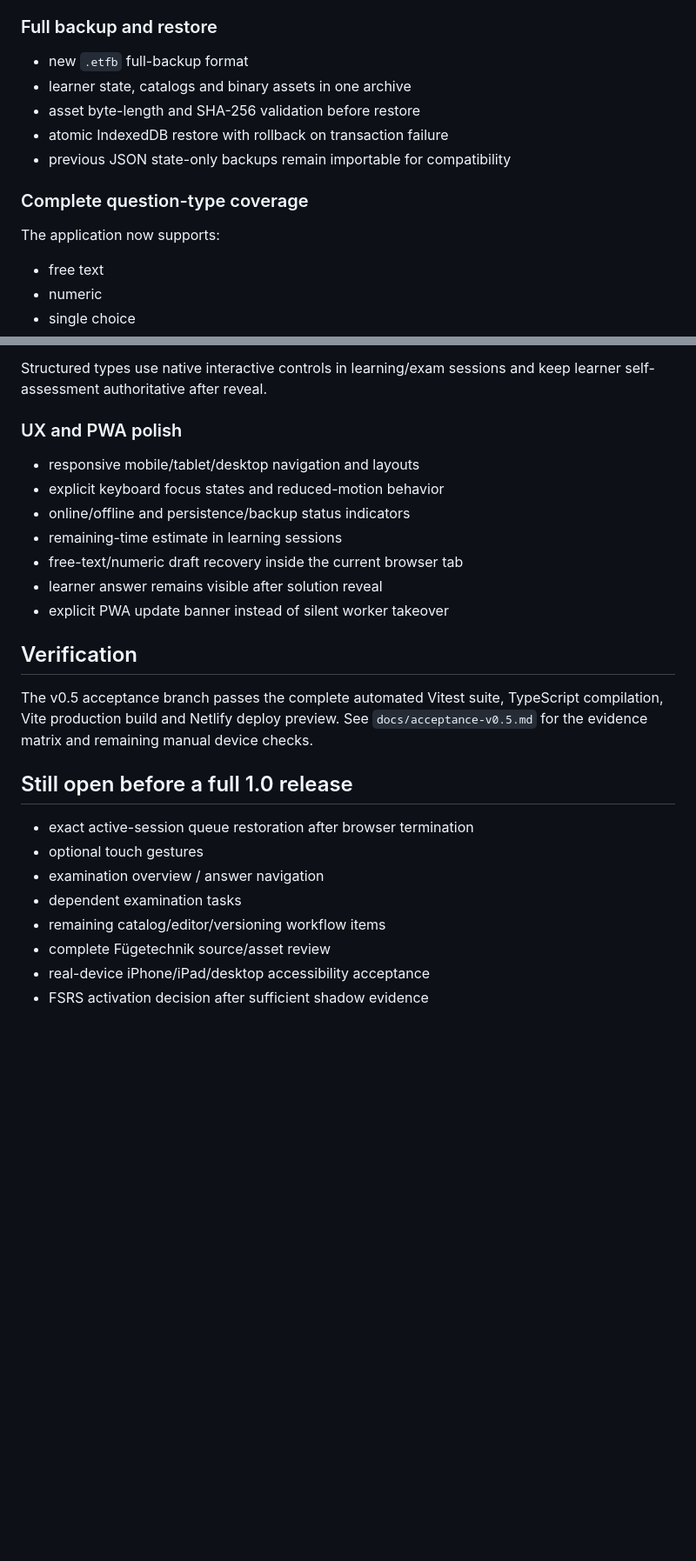
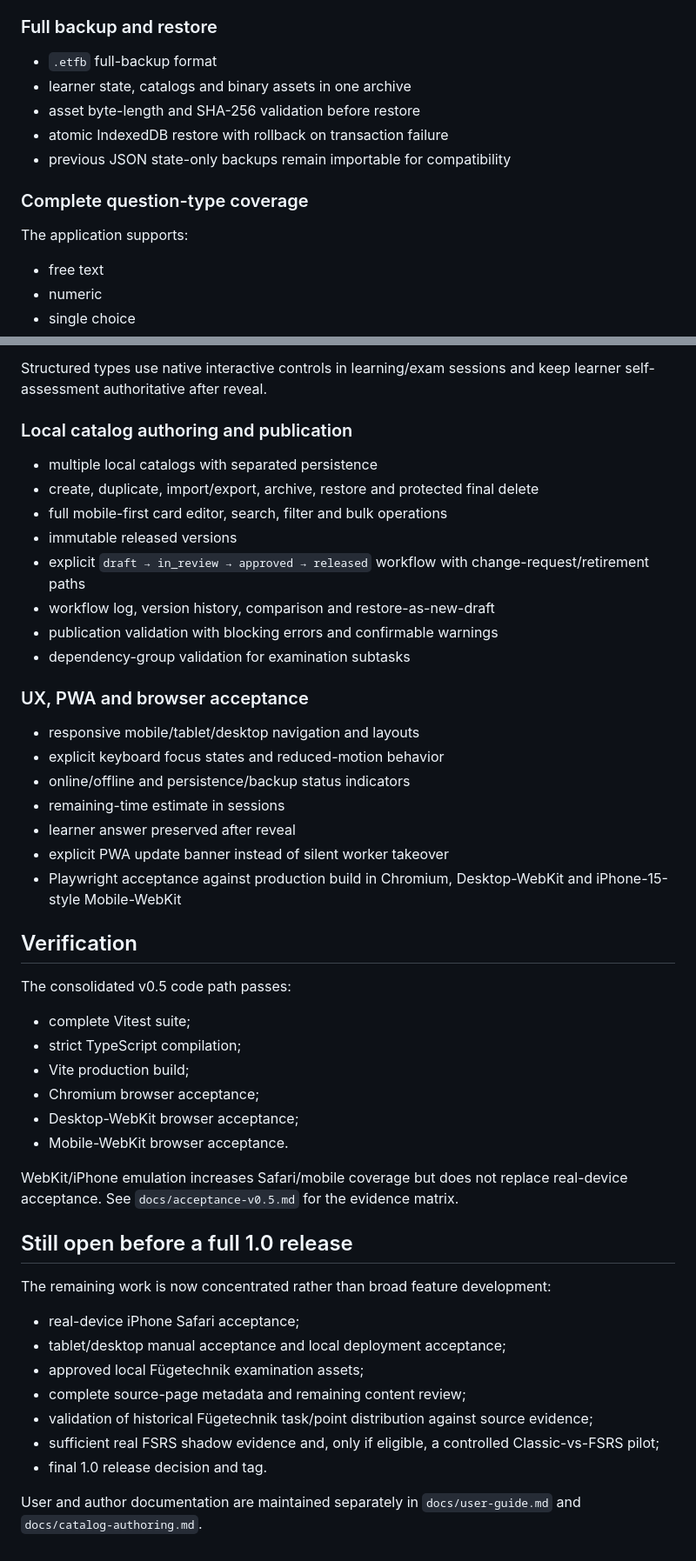
Before and after one commit to GithubLarsKomo/exam-trainer-framework, a Markdown page: docs/release-notes-v0.5.md, 2 parts joined by grey strips. Shown at 87% size. GitHub-like rendering; blank space fills up the shorter version.

Commit message:
docs: reconcile v0.5 release notes

```diff
--- a/docs/release-notes-v0.5.md
+++ b/docs/release-notes-v0.5.md
@@ -40,7 +54,7 @@ v0.5 turns the original exam-oriented PWA into a substantially more complete loc
 
 ### Full backup and restore
 
-- new `.etfb` full-backup format
+- `.etfb` full-backup format
 - learner state, catalogs and binary assets in one archive
 - asset byte-length and SHA-256 validation before restore
 - atomic IndexedDB restore with rollback on transaction failure
@@ -48,7 +62,7 @@ v0.5 turns the original exam-oriented PWA into a substantially more complete loc
 
 ### Complete question-type coverage
 
-The application now supports:
+The application supports:
 
 - free text
 - numeric
@@ -63,27 +77,50 @@ The application now supports:
 
 Structured types use native interactive controls in learning/exam sessions and keep learner self-assessment authoritative after reveal.
 
-### UX and PWA polish
+### Local catalog authoring and publication
+
+- multiple local catalogs with separated persistence
+- create, duplicate, import/export, archive, restore and protected final delete
+- full mobile-first card editor, search, filter and bulk operations
+- immutable released versions
+- explicit `draft → in_review → approved → released` workflow with change-request/retirement paths
+- workflow log, version history, comparison and restore-as-new-draft
+- publication validation with blocking errors and confirmable warnings
+- dependency-group validation for examination subtasks
+
+### UX, PWA and browser acceptance
 
 - responsive mobile/tablet/desktop navigation and layouts
 - explicit keyboard focus states and reduced-motion behavior
 - online/offline and persistence/backup status indicators
-- remaining-time estimate in learning sessions
-- free-text/numeric draft recovery inside the current browser tab
-- learner answer remains visible after solution reveal
+- remaining-time estimate in sessions
+- learner answer preserved after reveal
 - explicit PWA update banner instead of silent worker takeover
+- Playwright acceptance against production build in Chromium, Desktop-WebKit and iPhone-15-style Mobile-WebKit
 
 ## Verification
 
-The v0.5 acceptance branch passes the complete automated Vitest suite, TypeScript compilation, Vite production build and Netlify deploy preview. See `docs/acceptance-v0.5.md` for the evidence matrix and remaining manual device checks.
+The consolidated v0.5 code path passes:
+
+- complete Vitest suite;
+- strict TypeScript compilation;
+- Vite production build;
+- Chromium browser acceptance;
+- Desktop-WebKit browser acceptance;
+- Mobile-WebKit browser acceptance.
+
+WebKit/iPhone emulation increases Safari/mobile coverage but does not replace real-device acceptance. See `docs/acceptance-v0.5.md` for the evidence matrix.
 
 ## Still open before a full 1.0 release
 
-- exact active-session queue restoration after browser termination
-- optional touch gestures
-- examination overview / answer navigation
-- dependent examination tasks
-- remaining catalog/editor/versioning workflow items
-- complete Fügetechnik source/asset review
-- real-device iPhone/iPad/desktop accessibility acceptance
-- FSRS activation decision after sufficient shadow evidence
+The remaining work is now concentrated rather than broad feature development:
+
+- real-device iPhone Safari acceptance;
+- tablet/desktop manual acceptance and local deployment acceptance;
+- approved local Fügetechnik examination assets;
+- complete source-page metadata and remaining content review;
+- validation of historical Fügetechnik task/point distribution against source evidence;
+- sufficient real FSRS shadow evidence and, only if eligible, a controlled Classic-vs-FSRS pilot;
+- final 1.0 release decision and tag.
+
+User and author documentation are maintained separately in `docs/user-guide.md` and `docs/catalog-authoring.md`.
```
Also changed, not shown: other parts of docs/release-notes-v0.5.md (+17 -3 lines).
